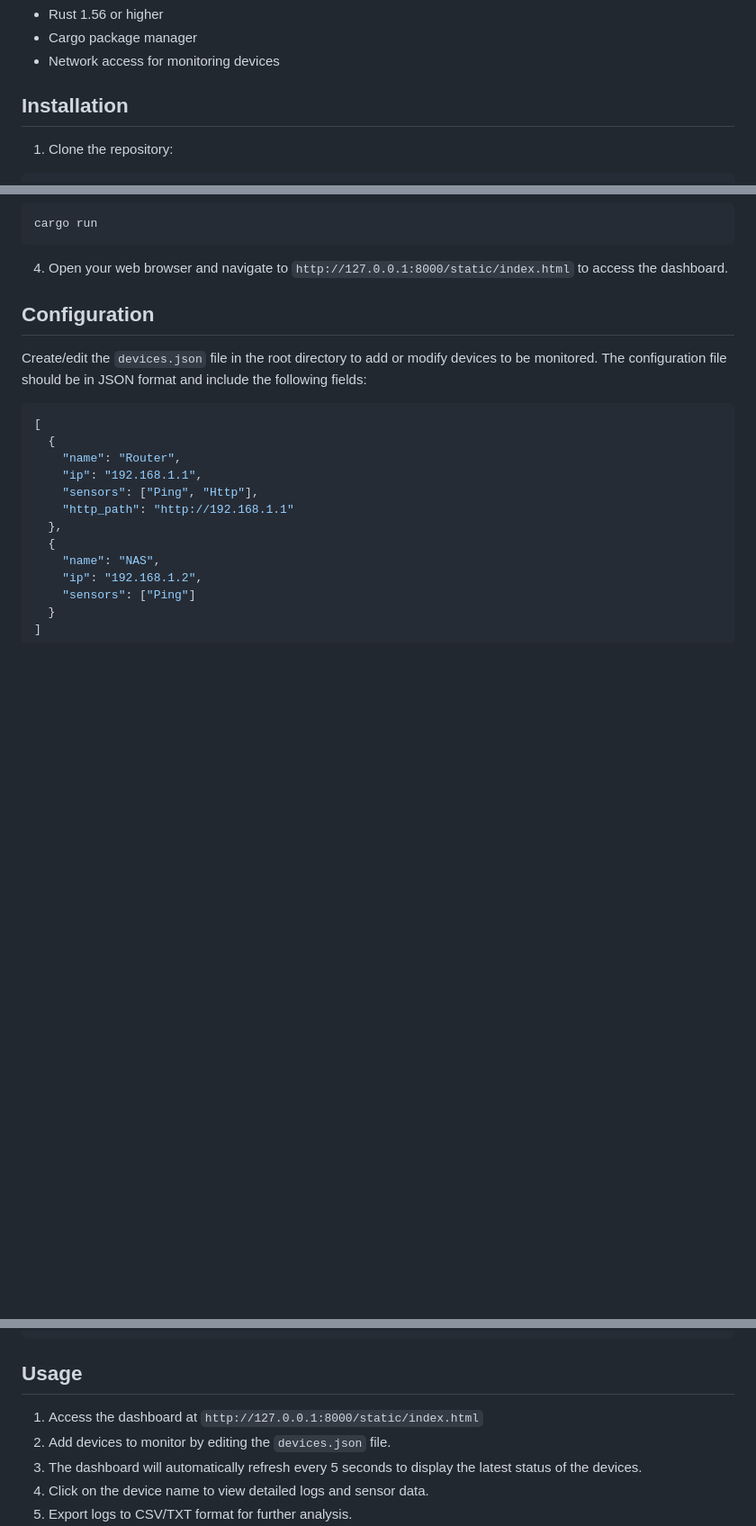
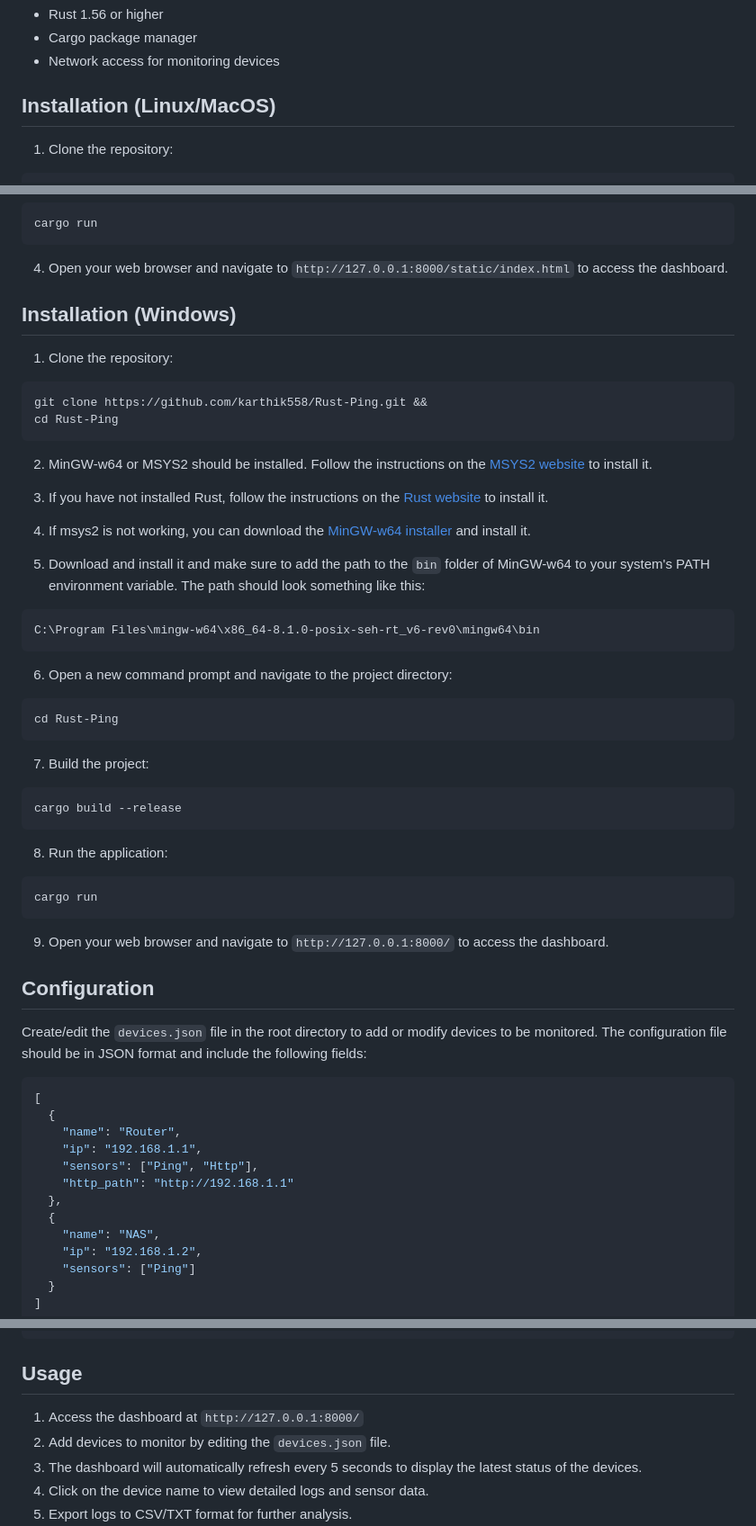
Before and after one commit to karthik558/Rust-Ping, a Markdown page: README.md, 3 parts joined by grey strips. Shown: that part at 90% size. GitHub-like rendering; blank space fills up the shorter version.

Commit message:
rPing/docs: update README to include Windows installation instructions and correct usage URL
Signed-off-by: KARTHIK LAL <dev@karthiklal.in>

````diff
--- a/README.md
+++ b/README.md
@@ -42,7 +42,7 @@ A robust network monitoring tool built with Rust and Rocket framework that provi
 - Cargo package manager
 - Network access for monitoring devices
 
-## Installation
+## Installation (Linux/MacOS)
 
 1. Clone the repository:
 ```sh
@@ -58,6 +58,37 @@ cargo build --release
 cargo run
 ```
 4. Open your web browser and navigate to `http://127.0.0.1:8000/static/index.html` to access the dashboard.
+
+## Installation (Windows)
+1. Clone the repository:
+```sh
+git clone https://github.com/karthik558/Rust-Ping.git &&
+cd Rust-Ping
+```
+2. MinGW-w64 or MSYS2 should be installed. Follow the instructions on the [MSYS2 website](https://www.msys2.org/) to install it.
+
+3. If you have not installed Rust, follow the instructions on the [Rust website](https://www.rust-lang.org/tools/install) to install it.
+
+4. If msys2 is not working, you can download the [MinGW-w64 installer](https://github.com/Vuniverse0/mingwInstaller/releases/download/1.2.1/mingwInstaller.exe) and install it.
+
+5. Download and install it and make sure to add the path to the `bin` folder of MinGW-w64 to your system's PATH environment variable. The path should look something like this:
+```
+C:\Program Files\mingw-w64\x86_64-8.1.0-posix-seh-rt_v6-rev0\mingw64\bin
+```
+6. Open a new command prompt and navigate to the project directory:
+```sh
+cd Rust-Ping
+```
+7. Build the project:
+```sh
+cargo build --release
+```
+8. Run the application:
+```sh
+cargo run
+```
+9. Open your web browser and navigate to `http://127.0.0.1:8000/` to access the dashboard.
+
 
 ## Configuration
 Create/edit the `devices.json` file in the root directory to add or modify devices to be monitored. The configuration file should be in JSON format and include the following fields:
@@ -79,7 +110,7 @@ Create/edit the `devices.json` file in the root directory to add or modify devic
 ```
 
 ## Usage
-1. Access the dashboard at `http://127.0.0.1:8000/static/index.html`
+1. Access the dashboard at `http://127.0.0.1:8000/`
 2. Add devices to monitor by editing the `devices.json` file.
 3. The dashboard will automatically refresh every 5 seconds to display the latest status of the devices.
 4. Click on the device name to view detailed logs and sensor data.
````
